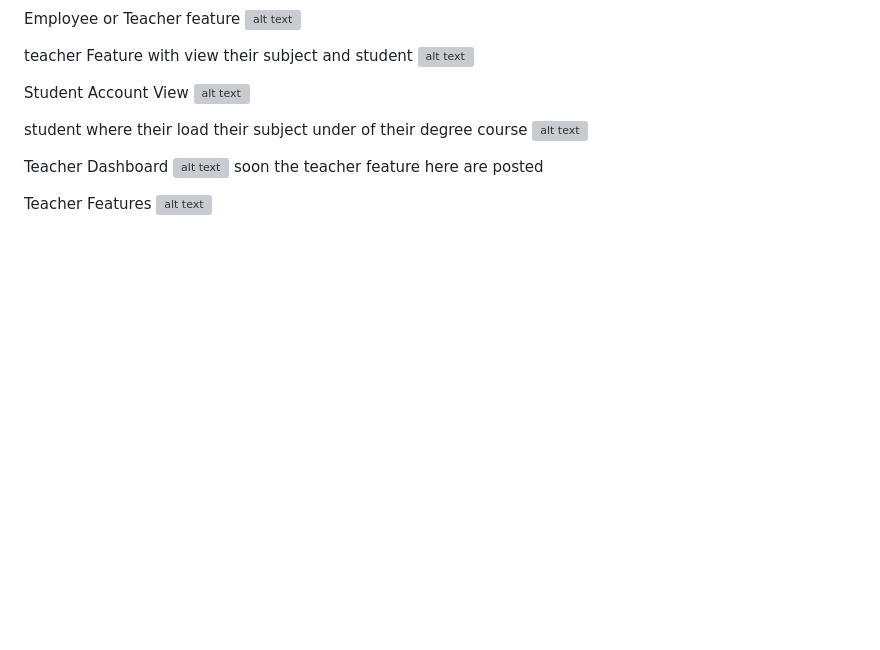
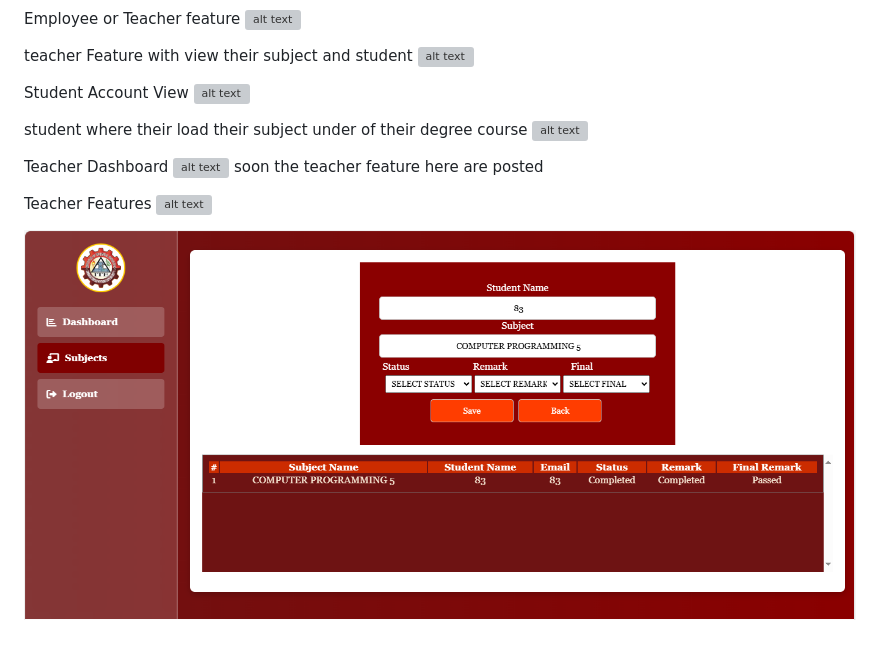
Before and after one commit to ManCoders/ITE-Online-Clearance, a Markdown page: README.md, the part around the change. GitHub-like rendering; pictures changed too: doc/image-14.png (added); blank space fills up the shorter version; grey boxes are pictures that could not be loaded.

```diff
--- a/README.md
+++ b/README.md
@@ -44,4 +44,6 @@ soon the teacher feature here are posted
 Teacher Features
 ![alt text](doc/image-13.png)
 
+![alt text](doc/image-14.png)
+
 <!-- ..... -->
```
